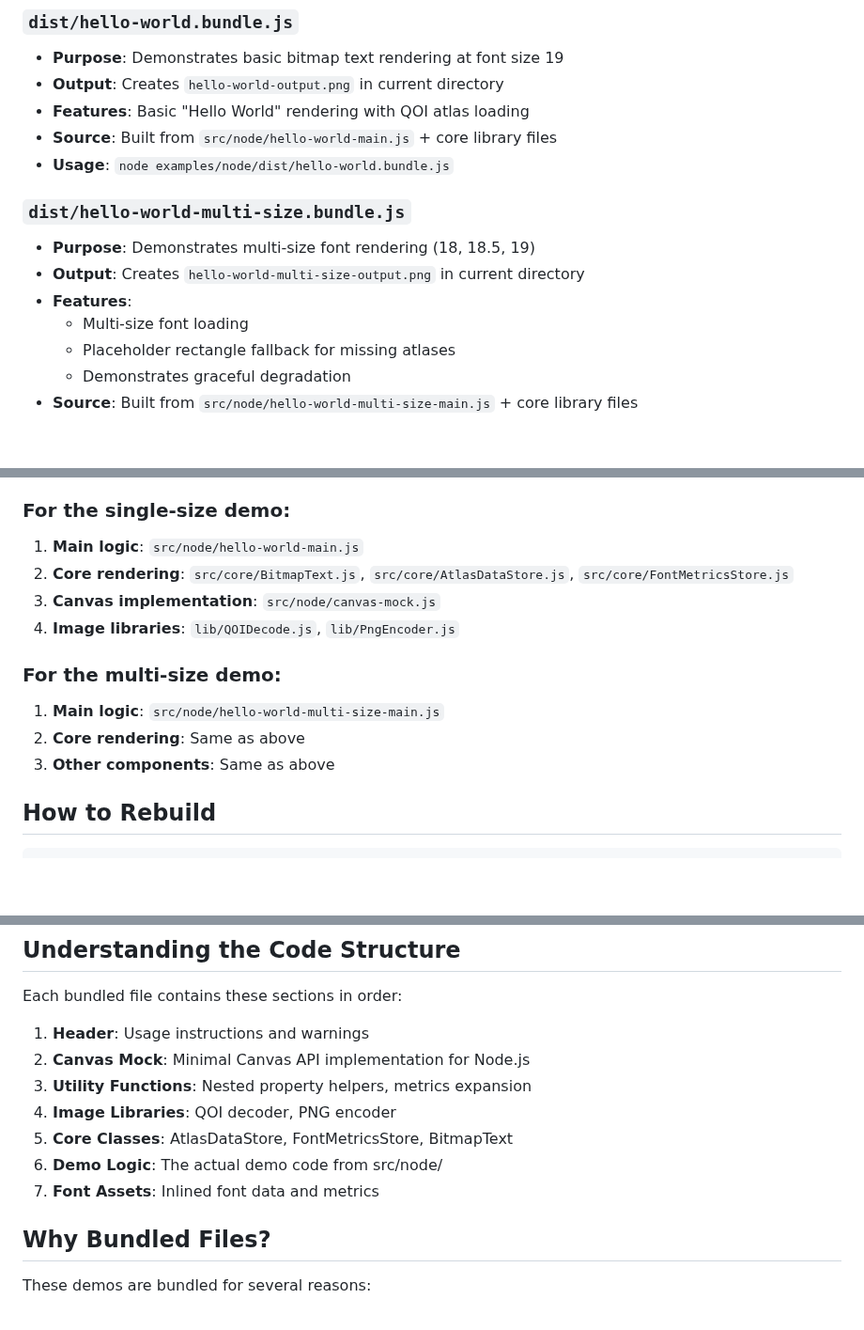
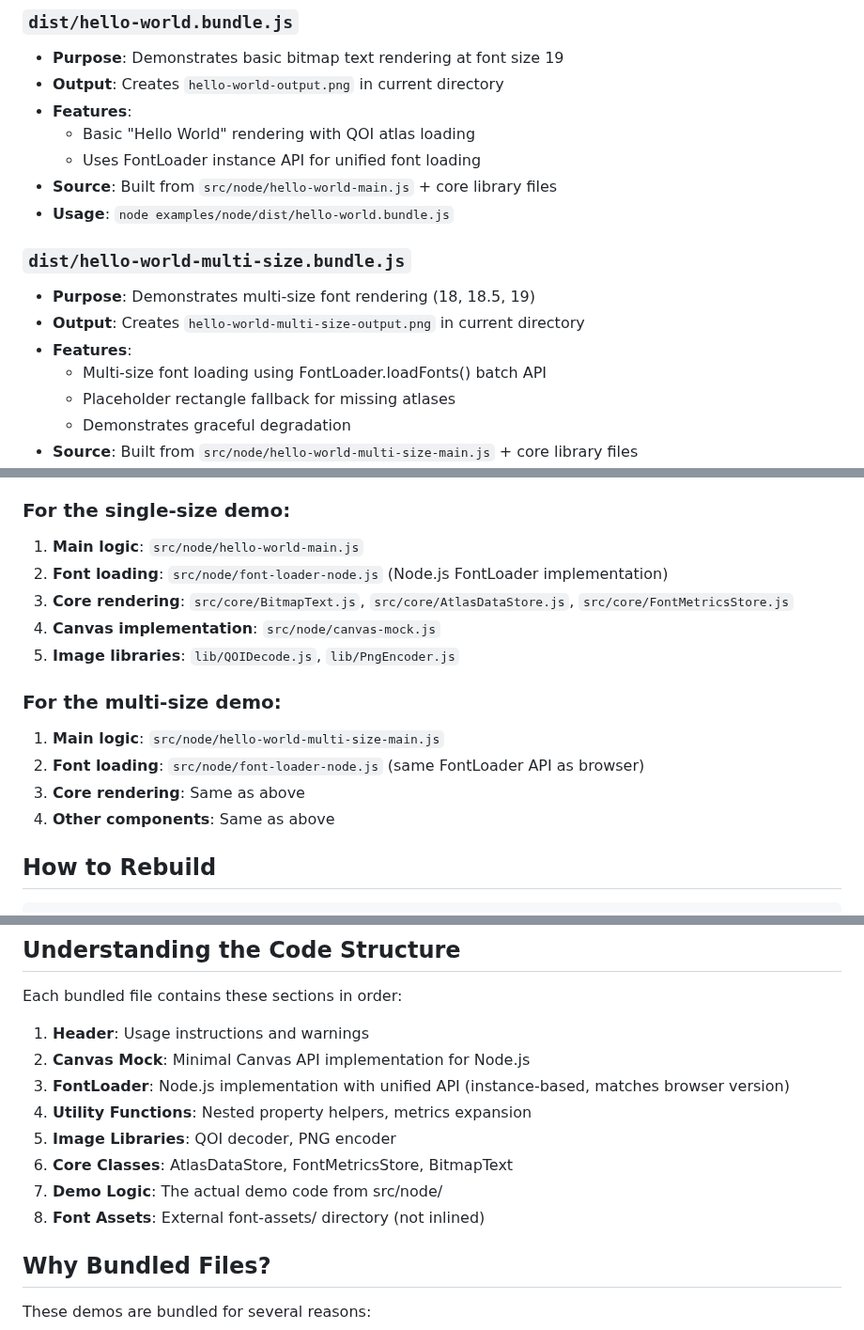
Before and after one commit to davidedc/BitmapText.js, a Markdown page: examples/node/README.md, 3 parts joined by grey strips. Shown at 94% size. Drawn GitHub-style; blank space fills up the shorter version.

```diff
--- a/examples/node/README.md
+++ b/examples/node/README.md
@@ -20,7 +20,9 @@ examples/node/
 ### `dist/hello-world.bundle.js`
 - **Purpose**: Demonstrates basic bitmap text rendering at font size 19
 - **Output**: Creates `hello-world-output.png` in current directory
-- **Features**: Basic "Hello World" rendering with QOI atlas loading
+- **Features**:
+  - Basic "Hello World" rendering with QOI atlas loading
+  - Uses FontLoader instance API for unified font loading
 - **Source**: Built from `src/node/hello-world-main.js` + core library files
 - **Usage**: `node examples/node/dist/hello-world.bundle.js`
 
@@ -28,7 +30,7 @@ examples/node/
 - **Purpose**: Demonstrates multi-size font rendering (18, 18.5, 19)
 - **Output**: Creates `hello-world-multi-size-output.png` in current directory
 - **Features**:
-  - Multi-size font loading
+  - Multi-size font loading using FontLoader.loadFonts() batch API
   - Placeholder rectangle fallback for missing atlases
   - Demonstrates graceful degradation
 - **Source**: Built from `src/node/hello-world-multi-size-main.js` + core library files
@@ -65,14 +67,16 @@ cp font-assets/metrics-*.js examples/node/dist/font-assets/
 
 ### For the single-size demo:
 1. **Main logic**: `src/node/hello-world-main.js`
-2. **Core rendering**: `src/core/BitmapText.js`, `src/core/AtlasDataStore.js`, `src/core/FontMetricsStore.js`
-3. **Canvas implementation**: `src/node/canvas-mock.js`
-4. **Image libraries**: `lib/QOIDecode.js`, `lib/PngEncoder.js`
+2. **Font loading**: `src/node/font-loader-node.js` (Node.js FontLoader implementation)
+3. **Core rendering**: `src/core/BitmapText.js`, `src/core/AtlasDataStore.js`, `src/core/FontMetricsStore.js`
+4. **Canvas implementation**: `src/node/canvas-mock.js`
+5. **Image libraries**: `lib/QOIDecode.js`, `lib/PngEncoder.js`
 
 ### For the multi-size demo:
 1. **Main logic**: `src/node/hello-world-multi-size-main.js`
-2. **Core rendering**: Same as above
-3. **Other components**: Same as above
+2. **Font loading**: `src/node/font-loader-node.js` (same FontLoader API as browser)
+3. **Core rendering**: Same as above
+4. **Other components**: Same as above
 
 ## How to Rebuild
 
@@ -104,11 +108,12 @@ npm run build-multi-size-demo
 Each bundled file contains these sections in order:
 1. **Header**: Usage instructions and warnings
 2. **Canvas Mock**: Minimal Canvas API implementation for Node.js
-3. **Utility Functions**: Nested property helpers, metrics expansion
-4. **Image Libraries**: QOI decoder, PNG encoder
-5. **Core Classes**: AtlasDataStore, FontMetricsStore, BitmapText
-6. **Demo Logic**: The actual demo code from src/node/
-7. **Font Assets**: Inlined font data and metrics
+3. **FontLoader**: Node.js implementation with unified API (instance-based, matches browser version)
+4. **Utility Functions**: Nested property helpers, metrics expansion
+5. **Image Libraries**: QOI decoder, PNG encoder
+6. **Core Classes**: AtlasDataStore, FontMetricsStore, BitmapText
+7. **Demo Logic**: The actual demo code from src/node/
+8. **Font Assets**: External font-assets/ directory (not inlined)
 
 ## Why Bundled Files?
 
```
Also changed, not shown: docs/ARCHITECTURE.md (+29 -4 lines), docs/CLAUDE.md (+1 -1 lines).
